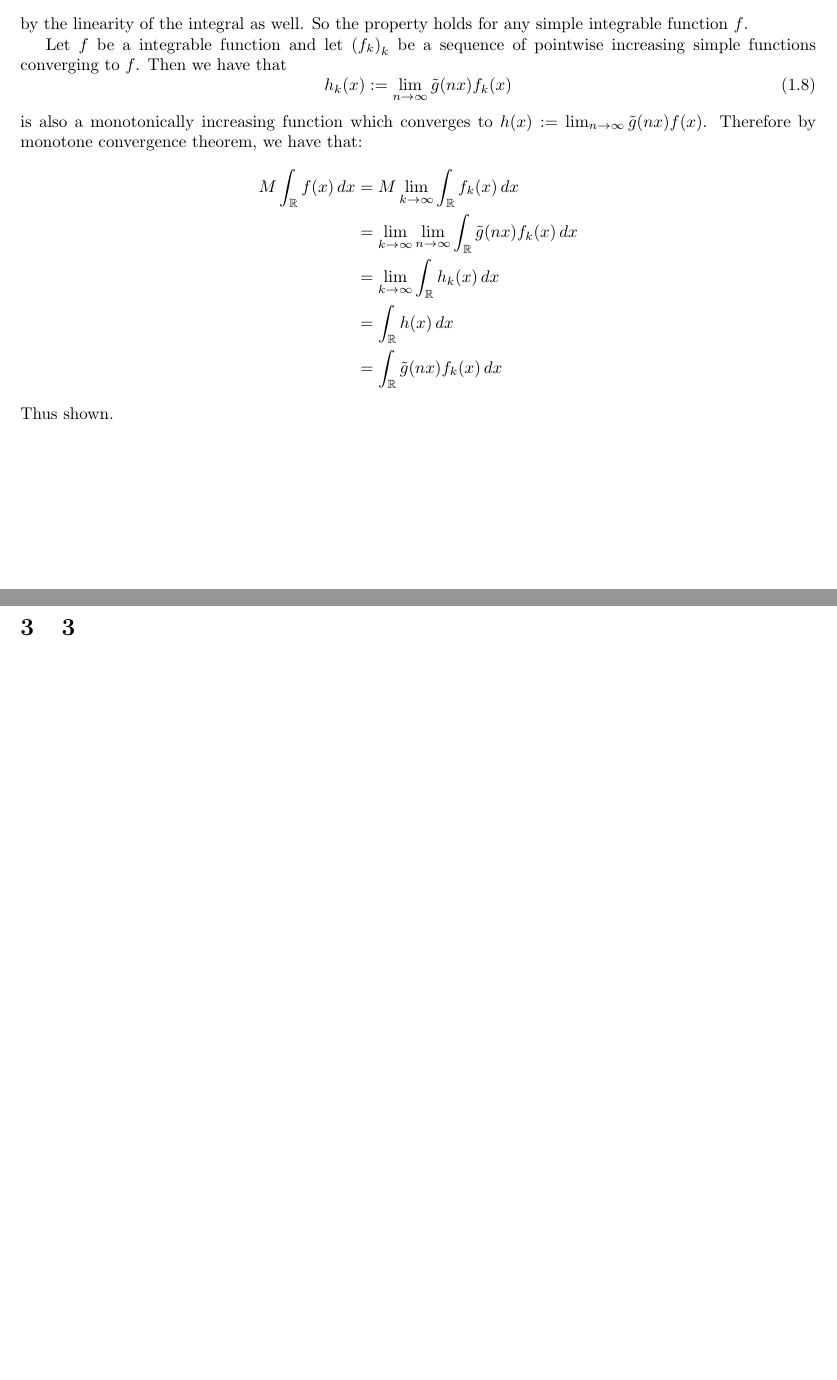
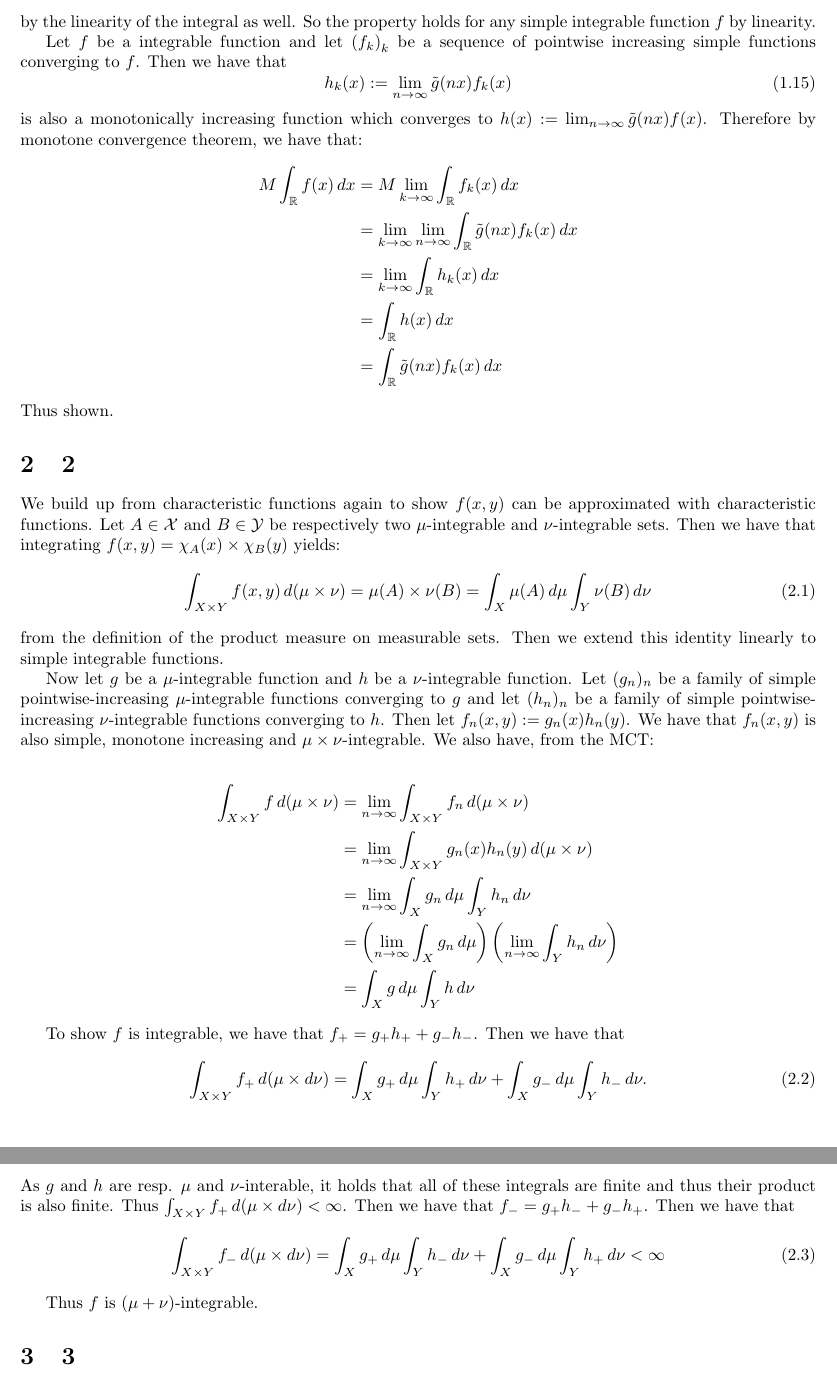
Before and after one commit to ErickLuu/Honours-Project-Notes, a LaTeX problem sheet (Notes/Measure theory/Problem Sheet 1/Assignment 1 Part 5.tex): two parts of pages 2 and 3 of 3 before the commit and two parts of pages 3 and 4 of 4 after it, joined at a grey line, cut so that both start at the same text, the shorter picture padded with empty space. Compiled offline with pdfLaTeX.

Commit message:
Added problem 2

```diff
--- a/Notes/Measure theory/Problem Sheet 1/Assignment 1 Part 5.tex
+++ b/Notes/Measure theory/Problem Sheet 1/Assignment 1 Part 5.tex
@@ -93,7 +127,7 @@ As we have that $\int_{\mathbb{R}} \tilde{g}(nx) \chi_A \, dx = M \int_{\mathbb{
 	&= M \int_{\mathbb{R}} \chi_A \, dx + M \int_{\mathbb{R}} \chi_B \, dx\\
 	&= M \int_{\mathbb{R}} \chi_A + \chi_B \, dx
 \end{align*}
- by the linearity of the integral as well. So the property holds for any simple integrable function $f$.
+ by the linearity of the integral as well. So the property holds for any simple integrable function $f$ by linearity.
 
 Let $f$ be a integrable function and let $\left(  f_k \right)_k$ be a sequence of pointwise increasing simple functions converging to $f$. Then we have that
 \begin{equation}
@@ -111,6 +145,32 @@ is also a monotonically increasing function which converges to $h(x) := \lim_{n
 Thus shown.
 
 \section{2}
+We build up from characteristic functions again to show $f(x, y)$ can be approximated with characteristic functions. Let $A \in \mathcal{X}$ and $B \in \mathcal{Y}$ be respectively two $\mu$-integrable and $\nu$-integrable sets. Then we have that integrating $f(x, y) = \chi_A(x) \times \chi_B(y)$ yields:
+\begin{equation}
+	\int_{X \times Y} f(x, y) \, d(\mu \times \nu) = \mu(A) \times \nu(B) = \int_X \mu(A) \, d\mu \int_Y \nu(B) \, d\nu
+\end{equation}
+from the definition of the product measure on measurable sets. Then we extend this identity linearly to simple integrable functions.
+
+Now let $g$ be a $\mu$-integrable function and $h$ be a $\nu$-integrable function. Let $(g_n)_n$ be a family of simple pointwise-increasing $\mu$-integrable functions converging to $g$ and let  $(h_n)_n$ be a family of simple pointwise-increasing $\nu$-integrable functions converging to $h$. Then let $f_n(x, y) := g_n(x) h_n(y)$. We have that $f_n(x, y)$ is also simple, monotone increasing and $\mu \times \nu$-integrable. We also have, from the MCT:
+
+\begin{align*}
+	\int_{X \times Y} f \, d(\mu \times \nu) &= \lim_{n \rightarrow \infty} \int_{X \times Y} f_n \, d(\mu \times \nu)\\
+	&= \lim_{n \rightarrow \infty} \int_{X \times Y} g_n(x) h_n(y) \, d(\mu \times \nu)\\
+	&= \lim_{n \rightarrow \infty} \int_X g_n \, d\mu \int_Y h_n \, d\nu\\
+	&= \left(\lim_{n \rightarrow \infty} \int_X g_n \, d\mu\right) \left(\lim_{n \rightarrow \infty}\int_Y h_n \, d\nu\right)\\
+	&= \int_X g \, d\mu \int_Y h \, d\nu
+\end{align*}
+
+To show $f$ is integrable, we have that $f_+ = g_+ h_+ + g_- h_-$. Then we have that
+\begin{equation}
+	\int_{X \times Y} f_+ \, d(\mu \times d\nu) = \int_X g_+ \, d\mu \int_Y h_+ \, d\nu +  \int_X g_- \, d\mu \int_Y h_- \, d\nu.
+\end{equation}
+As $g$ and $h$ are resp. $\mu$ and $\nu$-interable, it holds that all of these integrals are finite and thus their product is also finite. Thus $\int_{X \times Y} f_+ \, d(\mu \times d\nu) < \infty$. Then we have that $f_- = g_+ h_- + g_- h_+$. Then we have that
+\begin{equation}
+	\int_{X \times Y} f_- \, d(\mu \times d\nu) = \int_X g_+ \, d\mu \int_Y h_- \, d\nu +  \int_X g_- \, d\mu \int_Y h_+ \, d\nu < \infty
+\end{equation}
+
+Thus $f$ is $(\mu + \nu)$-integrable.
 
 \section{3}
 Let $\omega = \mu + \nu$. We have that $\mu \leq \omega$ for all $\omega$. Then by Radon-Nicodym, there exists a $(\mu + \nu)$-measurable function $f$ with $0 \leq f \leq 1$ such that
```
Also changed, not shown: Notes/Measure theory/Problem Sheet 1/Assignment 1 Part 5.tex (40 more changed lines).
